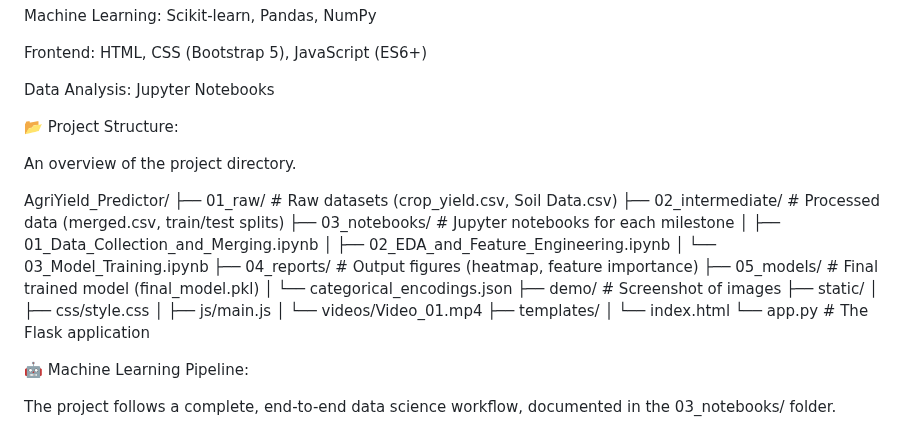
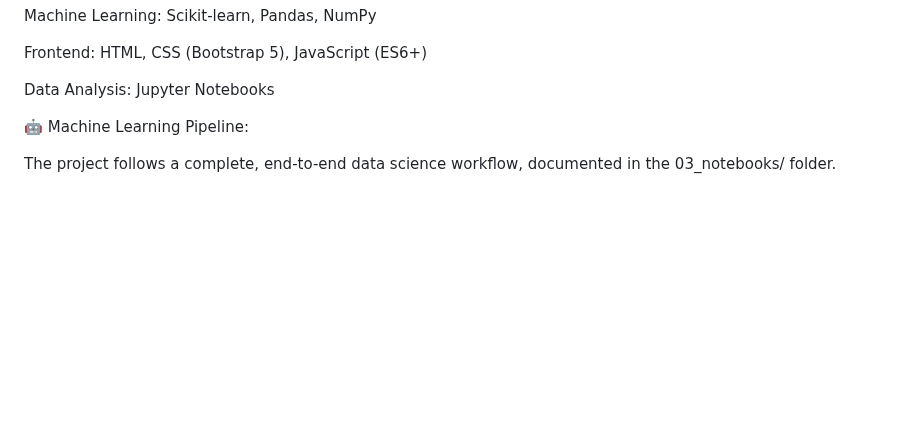
Before and after one commit to PB-byte393/AgriYield_Predictor, a Markdown page: README.md, the part around the change. Drawn GitHub-style; blank space fills up the shorter version.

Commit message:
Remove project structure section from README
Removed project structure overview from README.

```diff
--- a/README.md
+++ b/README.md
@@ -31,30 +31,6 @@ Machine Learning: Scikit-learn, Pandas, NumPy
 Frontend: HTML, CSS (Bootstrap 5), JavaScript (ES6+)
 
 Data Analysis: Jupyter Notebooks
-
-📂 Project Structure:
-
-An overview of the project directory.
-
-AgriYield_Predictor/
-├── 01_raw/             # Raw datasets (crop_yield.csv, Soil Data.csv)
-├── 02_intermediate/    # Processed data (merged.csv, train/test splits)
-├── 03_notebooks/       # Jupyter notebooks for each milestone
-│   ├── 01_Data_Collection_and_Merging.ipynb
-│   ├── 02_EDA_and_Feature_Engineering.ipynb
-│   └── 03_Model_Training.ipynb
-├── 04_reports/         # Output figures (heatmap, feature importance)
-├── 05_models/          # Final trained model (final_model.pkl)
-│   └── categorical_encodings.json
-├── demo/               # Screenshot of images
-├── static/
-│   ├── css/style.css
-│   ├── js/main.js
-│   └── videos/Video_01.mp4
-├── templates/
-│   └── index.html
-└── app.py              # The Flask application
-
 
 🤖 Machine Learning Pipeline:
 
```
